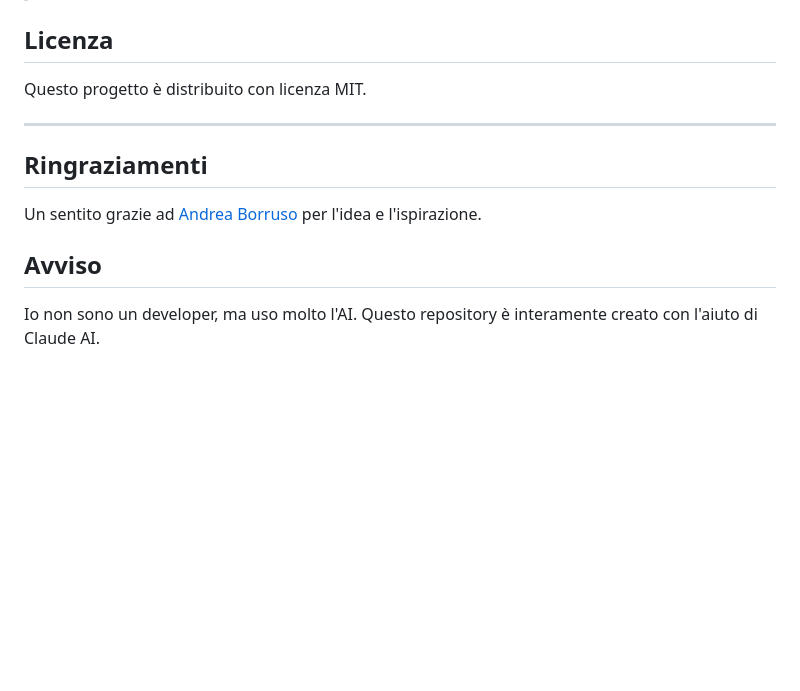
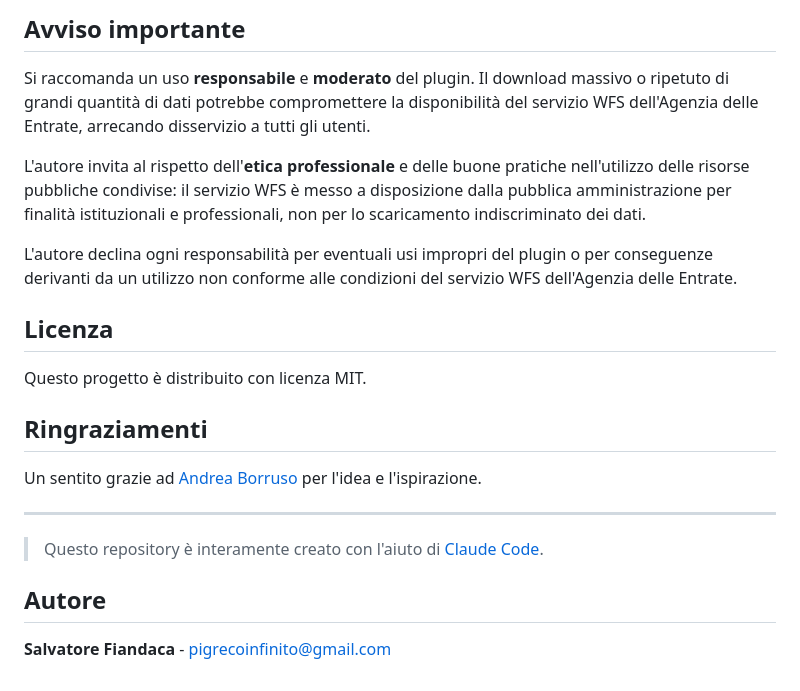
Before and after one commit to pigreco/wfs_catasto_download_particelle_bbox, a Markdown page: README.md, the part around the change printed below. Drawn GitHub-style; blank space fills up the shorter version.

```diff
--- a/README.md
+++ b/README.md
@@ -26,11 +46,23 @@ Questo progetto fornisce uno script Python con interfaccia grafica per scaricare
+## Avviso importante
+
+Si raccomanda un uso **responsabile** e **moderato** del plugin. Il download massivo o ripetuto di grandi quantità di dati potrebbe compromettere la disponibilità del servizio WFS dell'Agenzia delle Entrate, arrecando disservizio a tutti gli utenti.
+
+L'autore invita al rispetto dell'**etica professionale** e delle buone pratiche nell'utilizzo delle risorse pubbliche condivise: il servizio WFS è messo a disposizione dalla pubblica amministrazione per finalità istituzionali e professionali, non per lo scaricamento indiscriminato dei dati.
+
+L'autore declina ogni responsabilità per eventuali usi impropri del plugin o per conseguenze derivanti da un utilizzo non conforme alle condizioni del servizio WFS dell'Agenzia delle Entrate.
 
 ## Licenza
+
 Questo progetto è distribuito con licenza MIT.
+
+## Ringraziamenti
+
+Un sentito grazie ad [Andrea Borruso](https://github.com/aborruso) per l'idea e l'ispirazione.
 
 ---
 
-## Ringraziamenti
-Un sentito grazie ad [Andrea Borruso](https://github.com/aborruso) per l'idea e l'ispirazione.
+> Questo repository è interamente creato con l'aiuto di [Claude Code](https://claude.ai/claude-code).
 
-## Avviso
-Io non sono un developer, ma uso molto l'AI. Questo repository è interamente creato con l'aiuto di Claude AI.
+## Autore
+
+**Salvatore Fiandaca** - [pigrecoinfinito@gmail.com](mailto:pigrecoinfinito@gmail.com)
```
Also changed, not shown: other parts of README.md (+39 -19 lines), icon.png (added), screen.png, screen2.png (added), 5 other files.
